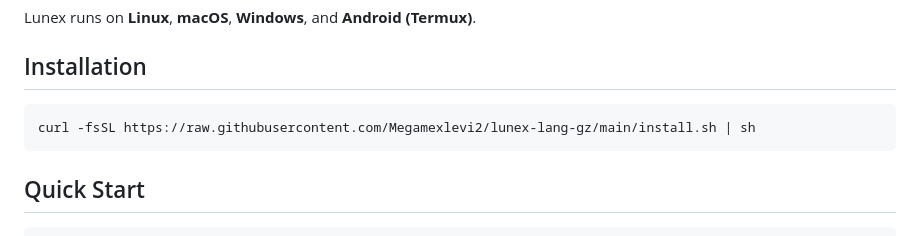
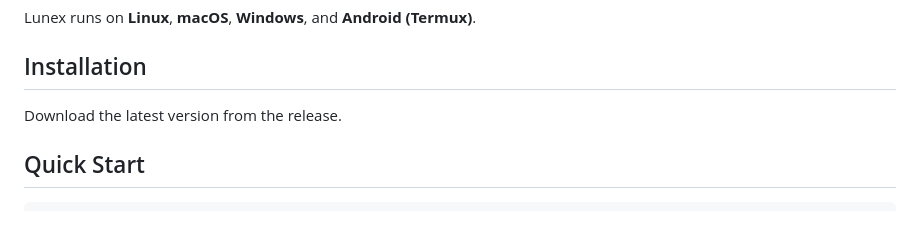
Before and after one commit to Megamexlevi2/lunex-lang-gz, a Markdown page: README.md, the part around the change. Rendered like a GitHub page.

Commit message:
just fixes

````diff
--- a/README.md
+++ b/README.md
@@ -6,9 +6,7 @@ Lunex runs on **Linux**, **macOS**, **Windows**, and **Android (Termux)**.
 
 ## Installation
 
-```bash
-curl -fsSL https://raw.githubusercontent.com/Megamexlevi2/lunex-lang-gz/main/install.sh | sh
-```
+Download the latest version from the release.
 
 ## Quick Start
 
````
